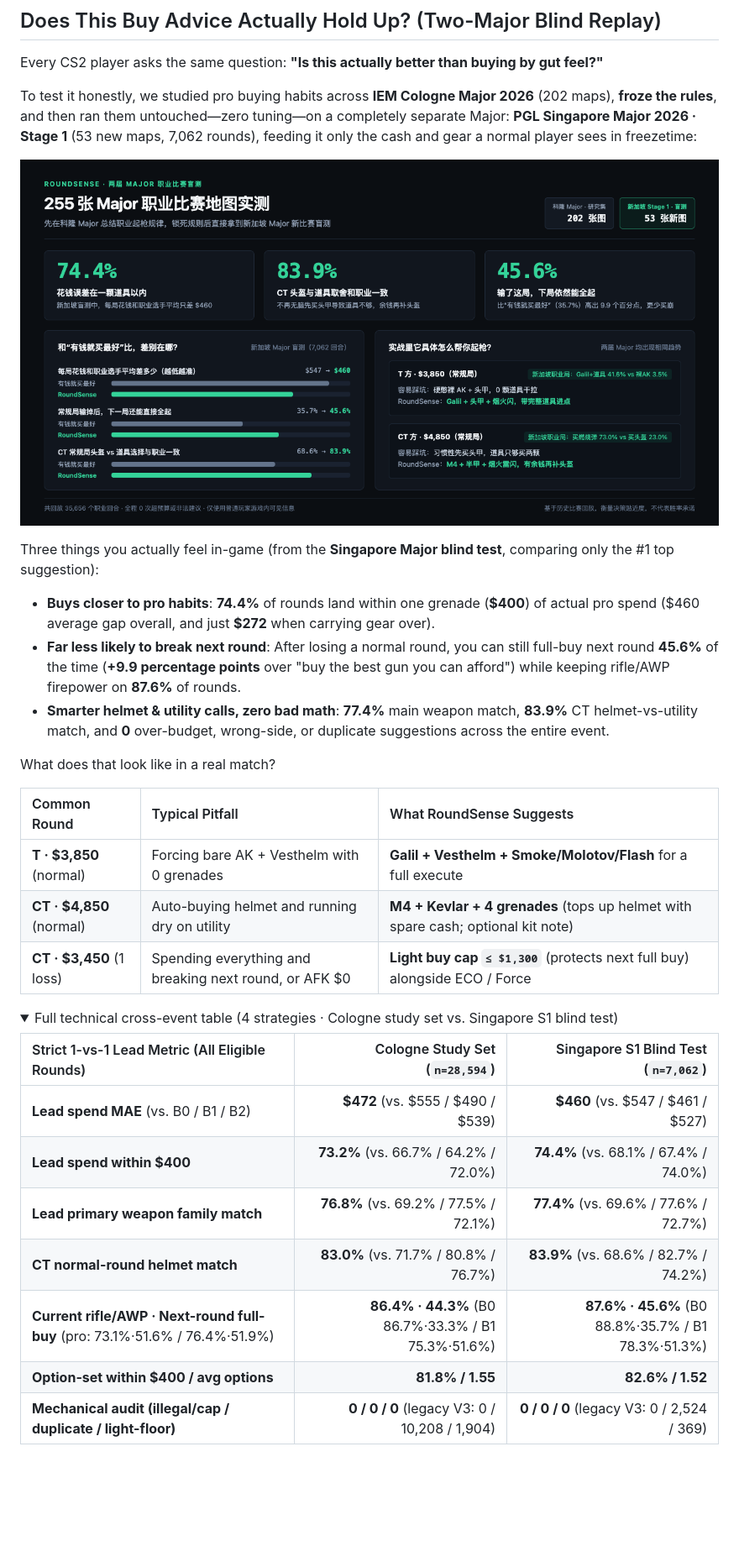
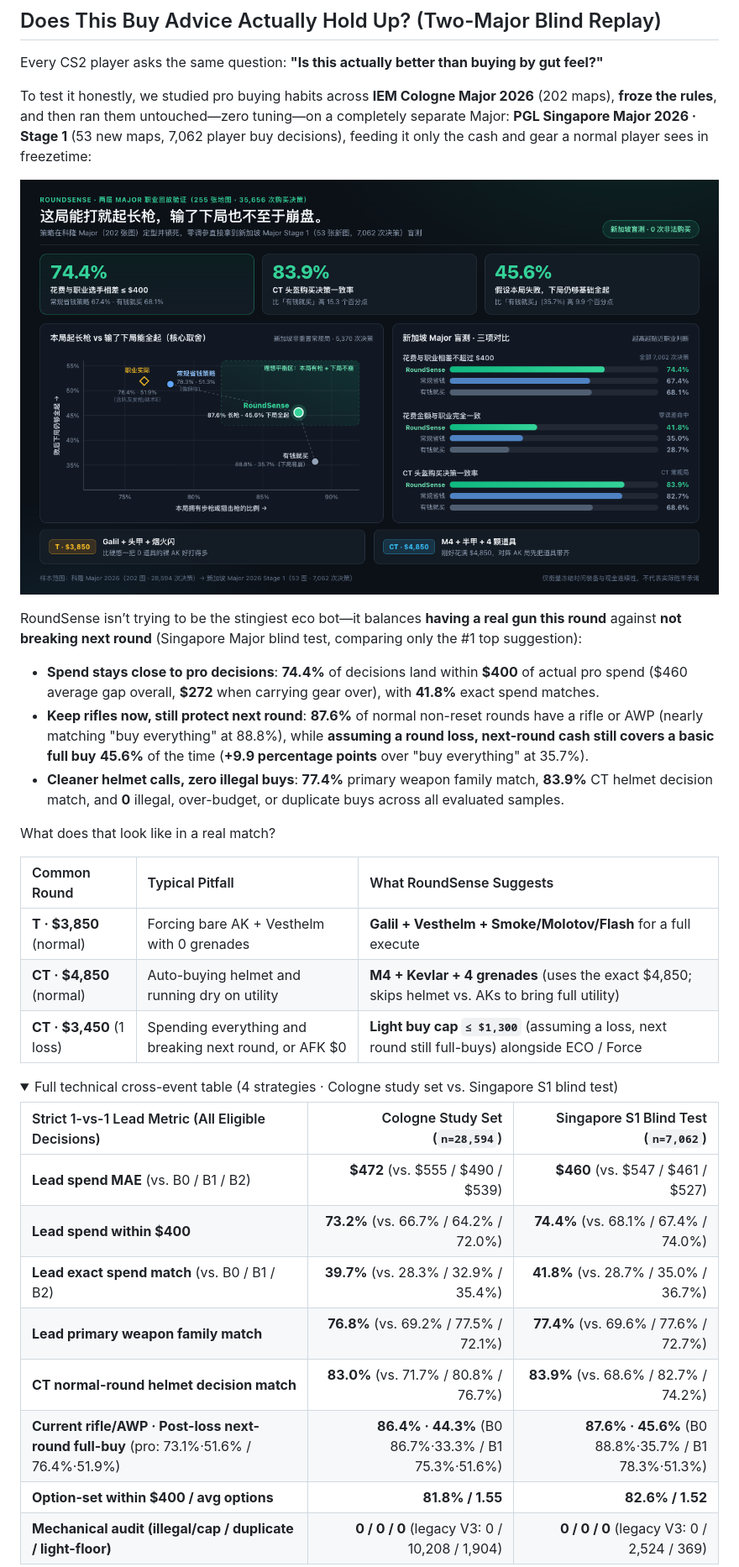
Before and after one commit to Starfie1d1272/cs2-roundsense, a Markdown page: README.en.md, the part around one of its changes. Shown at 84% size. Drawn GitHub-style; pictures changed too: docs/assets/cross-event-validation.png; folded sections open; blank space fills up the shorter version.

```diff
--- a/README.en.md
+++ b/README.en.md
@@ -42,34 +42,35 @@ The live overlay contains only what you need to decide in a glance—zero prose,
 
 Every CS2 player asks the same question: **"Is this actually better than buying by gut feel?"**
 
-To test it honestly, we studied pro buying habits across **IEM Cologne Major 2026** (202 maps), **froze the rules**, and then ran them untouched—zero tuning—on a completely separate Major: **PGL Singapore Major 2026 · Stage 1** (53 new maps, 7,062 rounds), feeding it only the cash and gear a normal player sees in freezetime:
+To test it honestly, we studied pro buying habits across **IEM Cologne Major 2026** (202 maps), **froze the rules**, and then ran them untouched—zero tuning—on a completely separate Major: **PGL Singapore Major 2026 · Stage 1** (53 new maps, 7,062 player buy decisions), feeding it only the cash and gear a normal player sees in freezetime:
 
 ![RoundSense Cross-Event Out-of-Sample Validation (Cologne vs Singapore Stage 1)](docs/assets/cross-event-validation.png)
 
-Three things you actually feel in-game (from the **Singapore Major blind test**, comparing only the #1 top suggestion):
+RoundSense isn’t trying to be the stingiest eco bot—it balances **having a real gun this round** against **not breaking next round** (Singapore Major blind test, comparing only the #1 top suggestion):
 
-- **Buys closer to pro habits**: **74.4%** of rounds land within one grenade (**$400**) of actual pro spend ($460 average gap overall, and just **$272** when carrying gear over).
-- **Far less likely to break next round**: After losing a normal round, you can still full-buy next round **45.6%** of the time (**+9.9 percentage points** over "buy the best gun you can afford") while keeping rifle/AWP firepower on **87.6%** of rounds.
-- **Smarter helmet & utility calls, zero bad math**: **77.4%** main weapon match, **83.9%** CT helmet-vs-utility match, and **0** over-budget, wrong-side, or duplicate suggestions across the entire event.
+- **Spend stays close to pro decisions**: **74.4%** of decisions land within **$400** of actual pro spend ($460 average gap overall, **$272** when carrying gear over), with **41.8%** exact spend matches.
+- **Keep rifles now, still protect next round**: **87.6%** of normal non-reset rounds have a rifle or AWP (nearly matching "buy everything" at 88.8%), while **assuming a round loss, next-round cash still covers a basic full buy** **45.6%** of the time (**+9.9 percentage points** over "buy everything" at 35.7%).
+- **Cleaner helmet calls, zero illegal buys**: **77.4%** primary weapon family match, **83.9%** CT helmet decision match, and **0** illegal, over-budget, or duplicate buys across all evaluated samples.
 
 What does that look like in a real match?
 
 | Common Round | Typical Pitfall | What RoundSense Suggests |
 | :--- | :--- | :--- |
 | **T · $3,850** (normal) | Forcing bare AK + Vesthelm with 0 grenades | **Galil + Vesthelm + Smoke/Molotov/Flash** for a full execute |
-| **CT · $4,850** (normal) | Auto-buying helmet and running dry on utility | **M4 + Kevlar + 4 grenades** (tops up helmet with spare cash; optional kit note) |
-| **CT · $3,450** (1 loss) | Spending everything and breaking next round, or AFK $0 | **Light buy cap `≤ $1,300`** (protects next full buy) alongside ECO / Force |
+| **CT · $4,850** (normal) | Auto-buying helmet and running dry on utility | **M4 + Kevlar + 4 grenades** (uses the exact $4,850; skips helmet vs. AKs to bring full utility) |
+| **CT · $3,450** (1 loss) | Spending everything and breaking next round, or AFK $0 | **Light buy cap `≤ $1,300`** (assuming a loss, next round still full-buys) alongside ECO / Force |
 
 <details>
 <summary>Full technical cross-event table (4 strategies · Cologne study set vs. Singapore S1 blind test)</summary>
 
-| Strict 1-vs-1 Lead Metric (All Eligible Rounds) | Cologne Study Set (`n=28,594`) | Singapore S1 Blind Test (`n=7,062`) |
+| Strict 1-vs-1 Lead Metric (All Eligible Decisions) | Cologne Study Set (`n=28,594`) | Singapore S1 Blind Test (`n=7,062`) |
 | :--- | ---: | ---: |
 | **Lead spend MAE** (vs. B0 / B1 / B2) | **$472** (vs. $555 / $490 / $539) | **$460** (vs. $547 / $461 / $527) |
 | **Lead spend within $400** | **73.2%** (vs. 66.7% / 64.2% / 72.0%) | **74.4%** (vs. 68.1% / 67.4% / 74.0%) |
+| **Lead exact spend match** (vs. B0 / B1 / B2) | **39.7%** (vs. 28.3% / 32.9% / 35.4%) | **41.8%** (vs. 28.7% / 35.0% / 36.7%) |
 | **Lead primary weapon family match** | **76.8%** (vs. 69.2% / 77.5% / 72.1%) | **77.4%** (vs. 69.6% / 77.6% / 72.7%) |
-| **CT normal-round helmet match** | **83.0%** (vs. 71.7% / 80.8% / 76.7%) | **83.9%** (vs. 68.6% / 82.7% / 74.2%) |
-| **Current rifle/AWP · Next-round full-buy** (pro: 73.1%·51.6% / 76.4%·51.9%) | **86.4% · 44.3%** (B0 86.7%·33.3% / B1 75.3%·51.6%) | **87.6% · 45.6%** (B0 88.8%·35.7% / B1 78.3%·51.3%) |
+| **CT normal-round helmet decision match** | **83.0%** (vs. 71.7% / 80.8% / 76.7%) | **83.9%** (vs. 68.6% / 82.7% / 74.2%) |
+| **Current rifle/AWP · Post-loss next-round full-buy** (pro: 73.1%·51.6% / 76.4%·51.9%) | **86.4% · 44.3%** (B0 86.7%·33.3% / B1 75.3%·51.6%) | **87.6% · 45.6%** (B0 88.8%·35.7% / B1 78.3%·51.3%) |
 | **Option-set within $400 / avg options** | **81.8% / 1.55** | **82.6% / 1.52** |
 | **Mechanical audit (illegal/cap / duplicate / light-floor)** | **0 / 0 / 0** (legacy V3: 0 / 10,208 / 1,904) | **0 / 0 / 0** (legacy V3: 0 / 2,524 / 369) |
 
```
Also changed, not shown: other parts of README.en.md (+3 -2 lines), README.md (+27 -25 lines), 1 other file.
